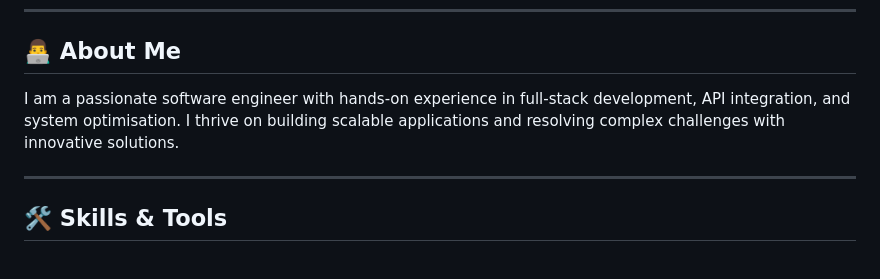
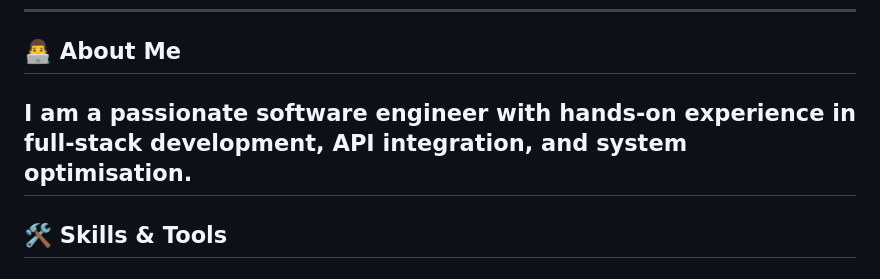
Before and after one commit to Juuzoe/Juuzoe, a Markdown page: README.md, the part around the change. Rendered like a GitHub page.

```diff
--- a/README.md
+++ b/README.md
@@ -7,8 +7,7 @@
 ---
 
 ## 👨‍💻 About Me
-I am a passionate software engineer with hands-on experience in full-stack development, API integration, and system optimisation. I thrive on building scalable applications and resolving complex challenges with innovative solutions.
-
+I am a passionate software engineer with hands-on experience in full-stack development, API integration, and system optimisation.
 ---
 
 ## 🛠 Skills & Tools
```
